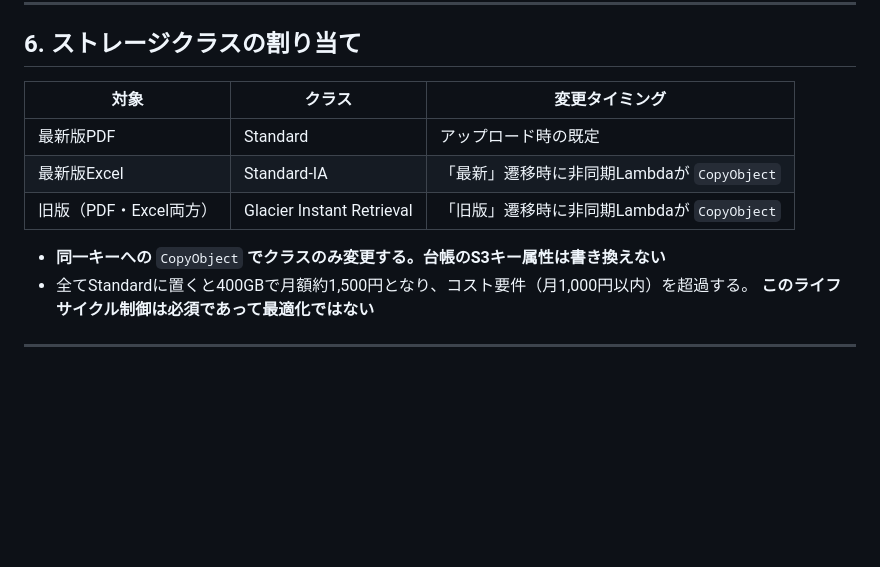
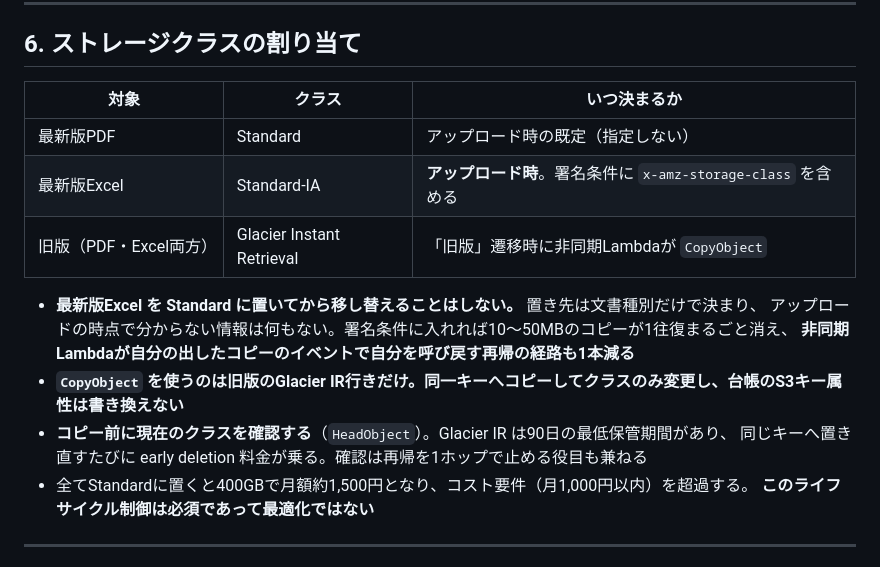
Before and after one commit to cxl03157-afk/q-documents, a Markdown page: CLAUDE.md, the part around the change. GitHub-like rendering; blank space fills up the shorter version.

Commit message:
docs: CLAUDE.md §6 をストレージクラスの決まり方に合わせる
最新版エクセルの置き先がアップロード時の署名条件で決まるようになったため、
表の見出しを「変更タイミング」から「いつ決まるか」に変えた。

あわせて 2 点を明記した。

- CopyObject を使うのは旧版の Glacier IR 行きだけになった
- コピー前に HeadObject で現在のクラスを確認する。Glacier IR は 90 日の
  最低保管期間があり、同じキーへ置き直すたびに early deletion 料金が乗る。
  この確認は再帰を 1 ホップで止める役目も兼ねる

Co-Authored-By: Claude Opus 5 <noreply@anthropic.com>

```diff
--- a/CLAUDE.md
+++ b/CLAUDE.md
@@ -202,14 +202,19 @@ DynamoDB 文書台帳: **PK = 製品コード** / **SK =** `文書ID#リビジ
 ## 6. ストレージクラスの割り当て
 
 
-| 対象              | クラス                       | 変更タイミング                         |
-| --------------- | ------------------------- | ------------------------------- |
-| 最新版PDF          | Standard                  | アップロード時の既定                      |
-| 最新版Excel        | Standard-IA               | 「最新」遷移時に非同期Lambdaが `CopyObject` |
-| 旧版（PDF・Excel両方） | Glacier Instant Retrieval | 「旧版」遷移時に非同期Lambdaが `CopyObject` |
+| 対象              | クラス                       | いつ決まるか                                        |
+| --------------- | ------------------------- | --------------------------------------------- |
+| 最新版PDF          | Standard                  | アップロード時の既定（指定しない）                             |
+| 最新版Excel        | Standard-IA               | **アップロード時**。署名条件に `x-amz-storage-class` を含める  |
+| 旧版（PDF・Excel両方） | Glacier Instant Retrieval | 「旧版」遷移時に非同期Lambdaが `CopyObject`               |
 
 
-- **同一キーへの** `CopyObject` **でクラスのみ変更する。台帳のS3キー属性は書き換えない**
+- **最新版Excel を Standard に置いてから移し替えることはしない。** 置き先は文書種別だけで決まり、
+アップロードの時点で分からない情報は何もない。署名条件に入れれば10〜50MBのコピーが1往復まるごと消え、
+**非同期Lambdaが自分の出したコピーのイベントで自分を呼び戻す再帰の経路も1本減る**
+- **`CopyObject` を使うのは旧版のGlacier IR行きだけ。同一キーへコピーしてクラスのみ変更し、台帳のS3キー属性は書き換えない**
+- **コピー前に現在のクラスを確認する**（`HeadObject`）。Glacier IR は90日の最低保管期間があり、
+同じキーへ置き直すたびに early deletion 料金が乗る。確認は再帰を1ホップで止める役目も兼ねる
 - 全てStandardに置くと400GBで月額約1,500円となり、コスト要件（月1,000円以内）を超過する。
 **このライフサイクル制御は必須であって最適化ではない**
 
```
